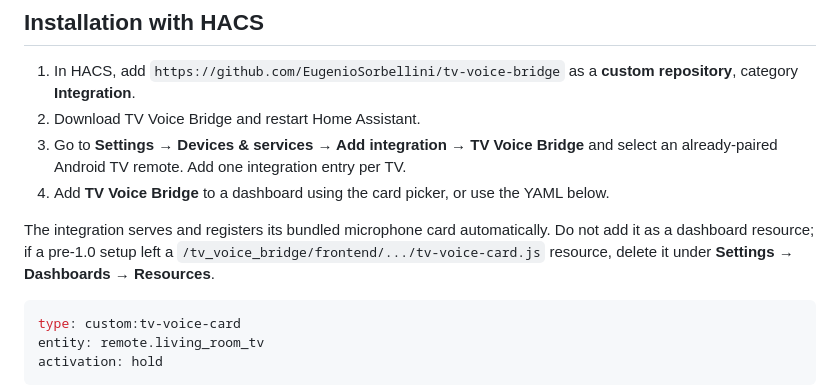
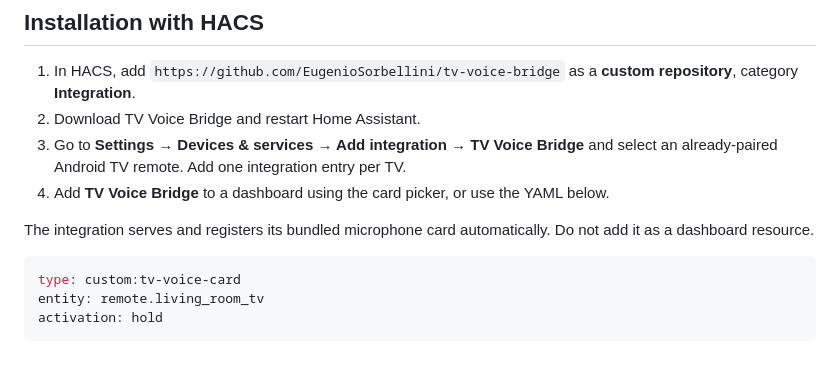
Before and after one commit to EugenioSorbellini/tv-voice-bridge, a Markdown page: README.md, the part around the change. Drawn GitHub-style; blank space fills up the shorter version.

````diff
--- a/README.md
+++ b/README.md
@@ -20,7 +20,7 @@ Real speech delivery has been verified on one TCL installation. Other Android TV
 3. Go to **Settings → Devices & services → Add integration → TV Voice Bridge** and select an already-paired Android TV remote. Add one integration entry per TV.
 4. Add **TV Voice Bridge** to a dashboard using the card picker, or use the YAML below.
 
-The integration serves and registers its bundled microphone card automatically. Do not add it as a dashboard resource; if a pre-1.0 setup left a `/tv_voice_bridge/frontend/.../tv-voice-card.js` resource, delete it under **Settings → Dashboards → Resources**.
+The integration serves and registers its bundled microphone card automatically. Do not add it as a dashboard resource.
 
 ```yaml
 type: custom:tv-voice-card
````
Also changed, not shown: CHANGELOG.md (+3 -2 lines).
